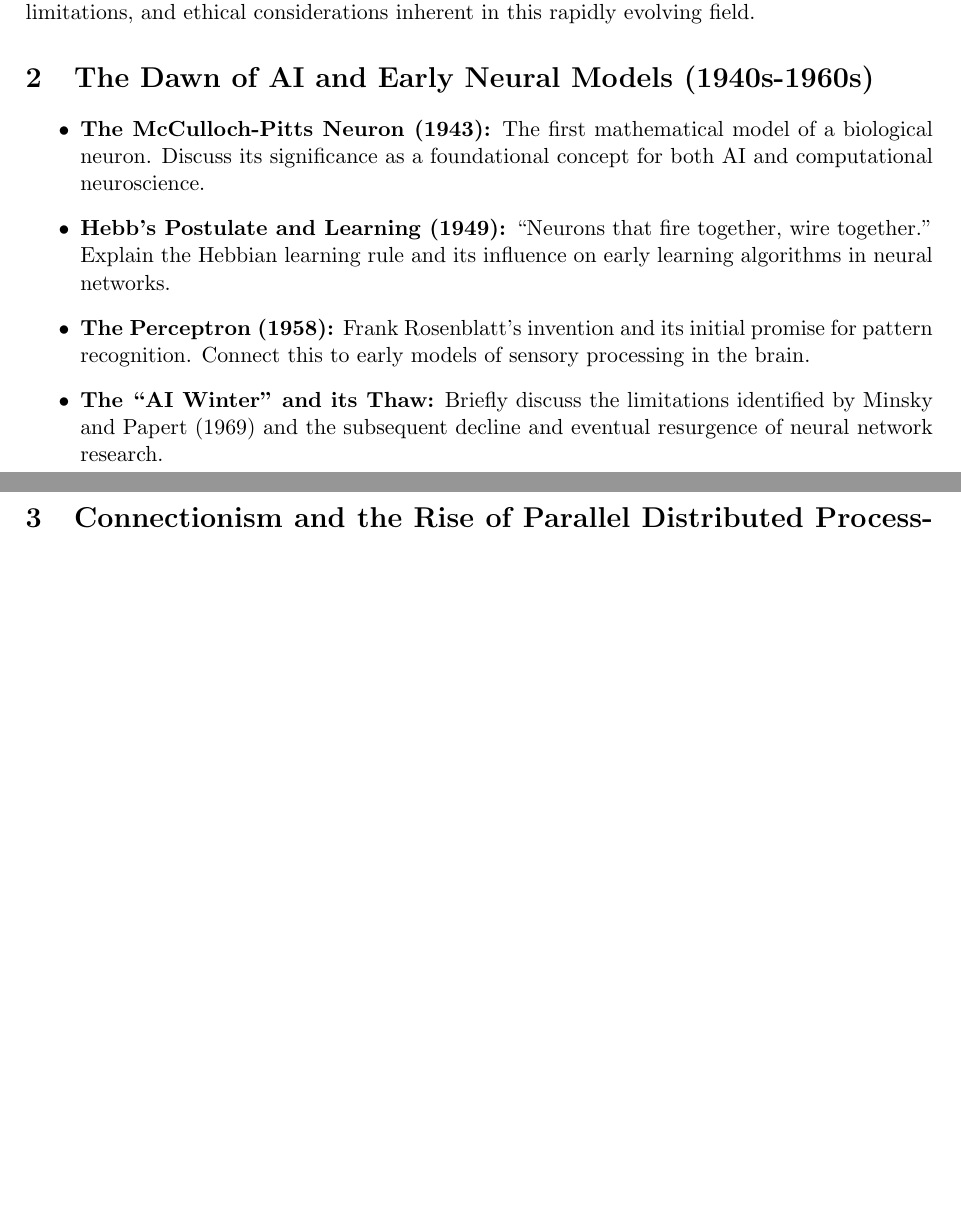
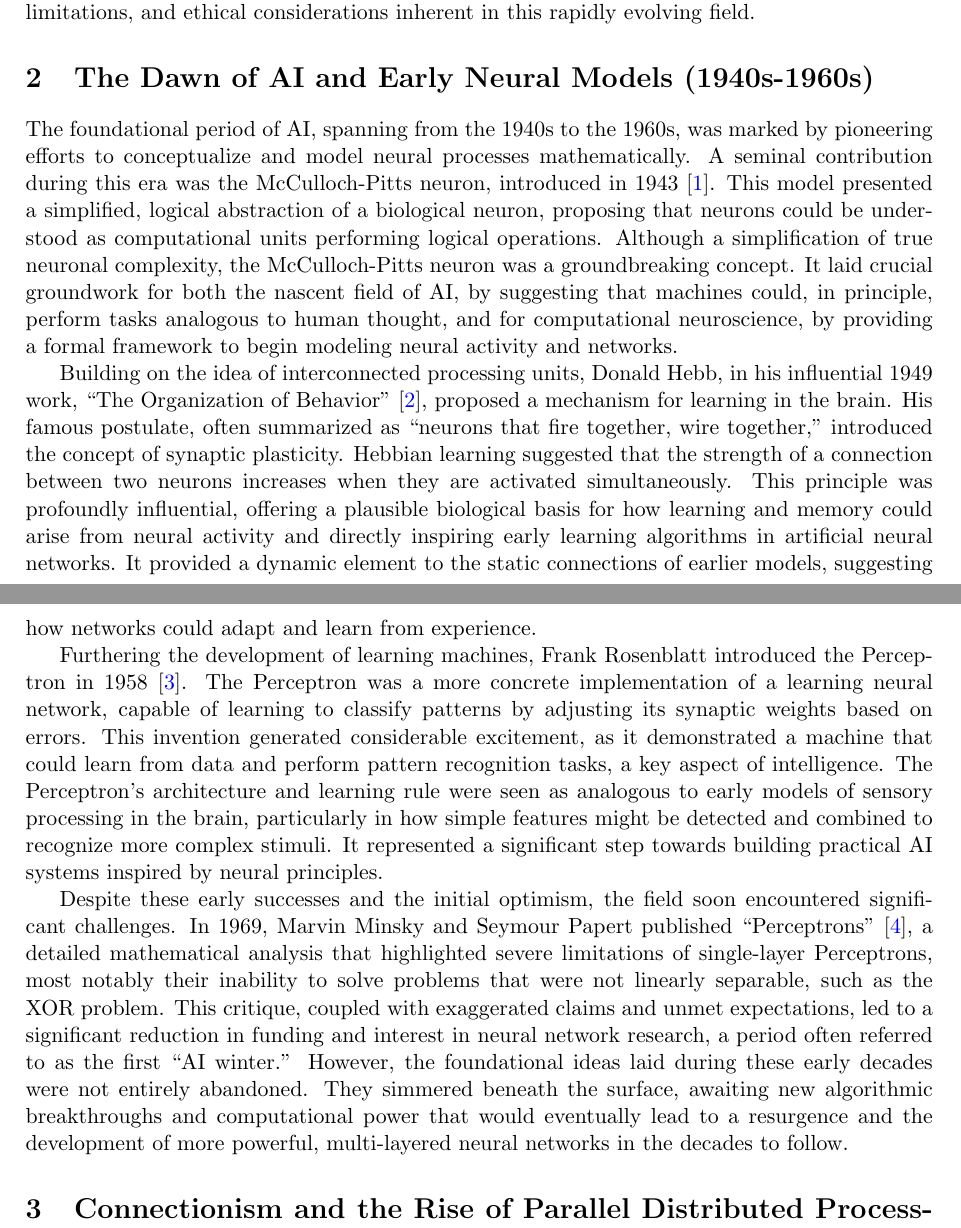
Before and after one commit to brunosangom/mai-mbm, a LaTeX document (human/human.tex): two parts of pages 2 and 3 of 8 before the commit and two parts of pages 2 and 3 of 9 after it, joined at a grey line, cut so that both start at the same text, the shorter picture padded with empty space. Compiled offline with pdfLaTeX.

Commit message:
section 2

```diff
--- a/human/human.tex
+++ b/human/human.tex
@@ -50,12 +51,14 @@ This essay will look at the closely connected history of Artificial Intelligence
 The essay is structured as follows: Part I will begin with a historical review, charting the dawn of AI and early neural models, the rise of connectionism, and the transformative impact of the deep learning revolution on neuroscience. Part II will delve into the ``black box'' problem inherent in many complex AI models and the subsequent birth of Explainable AI (XAI), detailing various methodologies and their crucial applications in closing the gap between AI performance and neuroscientific understanding. Finally, Part III will assess the current frontiers, discussing generative models, the shift beyond supervised learning, the rise of ``Neuro-AI'', and the use of large language models to simulate thought processes, while also considering the challenges, limitations, and ethical considerations inherent in this rapidly evolving field.
 
 \section{The Dawn of AI and Early Neural Models (1940s-1960s)}
-\begin{itemize}
-    \item \textbf{The McCulloch-Pitts Neuron (1943):} The first mathematical model of a biological neuron. Discuss its significance as a foundational concept for both AI and computational neuroscience.
-    \item \textbf{Hebb's Postulate and Learning (1949):} ``Neurons that fire together, wire together.'' Explain the Hebbian learning rule and its influence on early learning algorithms in neural networks.
-    \item \textbf{The Perceptron (1958):} Frank Rosenblatt's invention and its initial promise for pattern recognition. Connect this to early models of sensory processing in the brain.
-    \item \textbf{The ``AI Winter'' and its Thaw:} Briefly discuss the limitations identified by Minsky and Papert (1969) and the subsequent decline and eventual resurgence of neural network research.
-\end{itemize}
+
+The foundational period of AI, spanning from the 1940s to the 1960s, was marked by pioneering efforts to conceptualize and model neural processes mathematically. A seminal contribution during this era was the McCulloch-Pitts neuron, introduced in 1943 \cite{mcculloch1943logical}. This model presented a simplified, logical abstraction of a biological neuron, proposing that neurons could be understood as computational units performing logical operations. Although a simplification of true neuronal complexity, the McCulloch-Pitts neuron was a groundbreaking concept. It laid crucial groundwork for both the nascent field of AI, by suggesting that machines could, in principle, perform tasks analogous to human thought, and for computational neuroscience, by providing a formal framework to begin modeling neural activity and networks.
+
+Building on the idea of interconnected processing units, Donald Hebb, in his influential 1949 work, ``The Organization of Behavior'' \cite{hebb1949organization}, proposed a mechanism for learning in the brain. His famous postulate, often summarized as ``neurons that fire together, wire together,'' introduced the concept of synaptic plasticity. Hebbian learning suggested that the strength of a connection between two neurons increases when they are activated simultaneously. This principle was profoundly influential, offering a plausible biological basis for how learning and memory could arise from neural activity and directly inspiring early learning algorithms in artificial neural networks. It provided a dynamic element to the static connections of earlier models, suggesting how networks could adapt and learn from experience.
+
+Furthering the development of learning machines, Frank Rosenblatt introduced the Perceptron in 1958 \cite{rosenblatt1958perceptron}. The Perceptron was a more concrete implementation of a learning neural network, capable of learning to classify patterns by adjusting its synaptic weights based on errors. This invention generated considerable excitement, as it demonstrated a machine that could learn from data and perform pattern recognition tasks, a key aspect of intelligence. The Perceptron's architecture and learning rule were seen as analogous to early models of sensory processing in the brain, particularly in how simple features might be detected and combined to recognize more complex stimuli. It represented a significant step towards building practical AI systems inspired by neural principles.
+
+Despite these early successes and the initial optimism, the field soon encountered significant challenges. In 1969, Marvin Minsky and Seymour Papert published ``Perceptrons'' \cite{minsky1969perceptrons}, a detailed mathematical analysis that highlighted severe limitations of single-layer Perceptrons, most notably their inability to solve problems that were not linearly separable, such as the XOR problem. This critique, coupled with exaggerated claims and unmet expectations, led to a significant reduction in funding and interest in neural network research, a period often referred to as the first ``AI winter.'' However, the foundational ideas laid during these early decades were not entirely abandoned. They simmered beneath the surface, awaiting new algorithmic breakthroughs and computational power that would eventually lead to a resurgence and the development of more powerful, multi-layered neural networks in the decades to follow.
 
 \section{Connectionism and the Rise of Parallel Distributed Processing (1980s)}
 \begin{itemize}
```
Also changed, not shown: human/human.pdf, human/human.tex (3 more changed lines).
